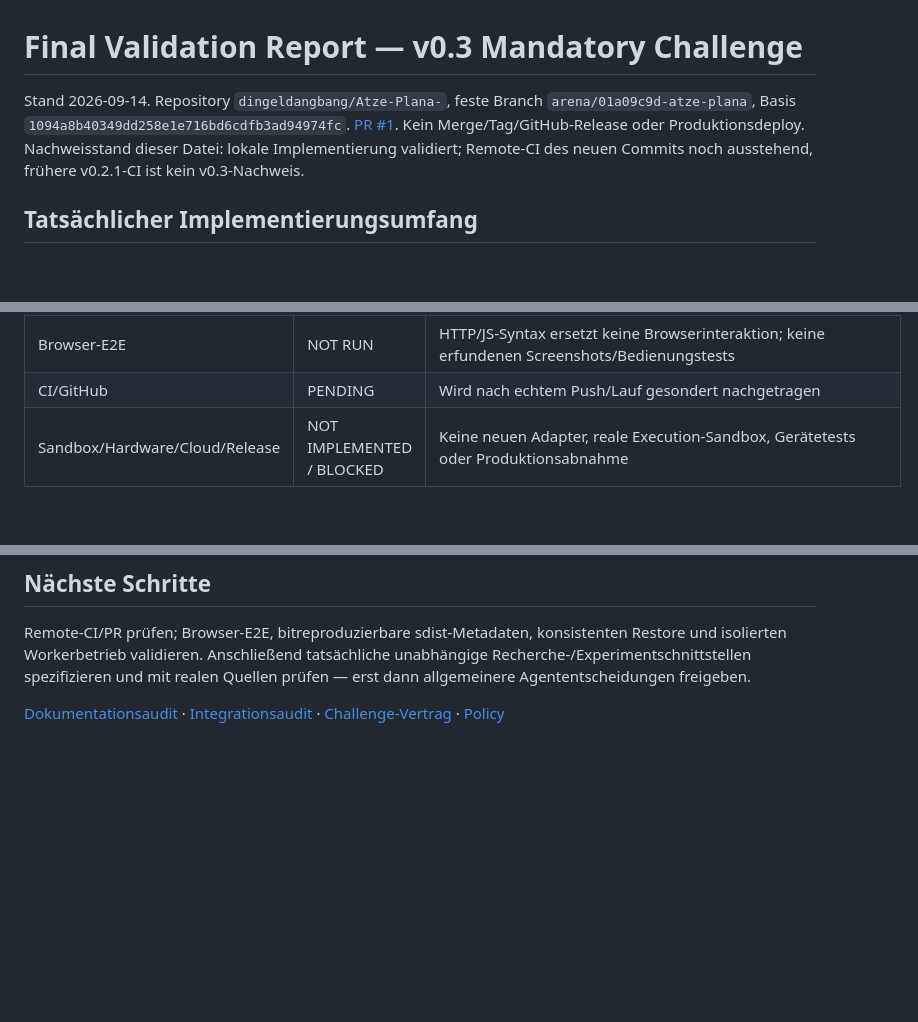
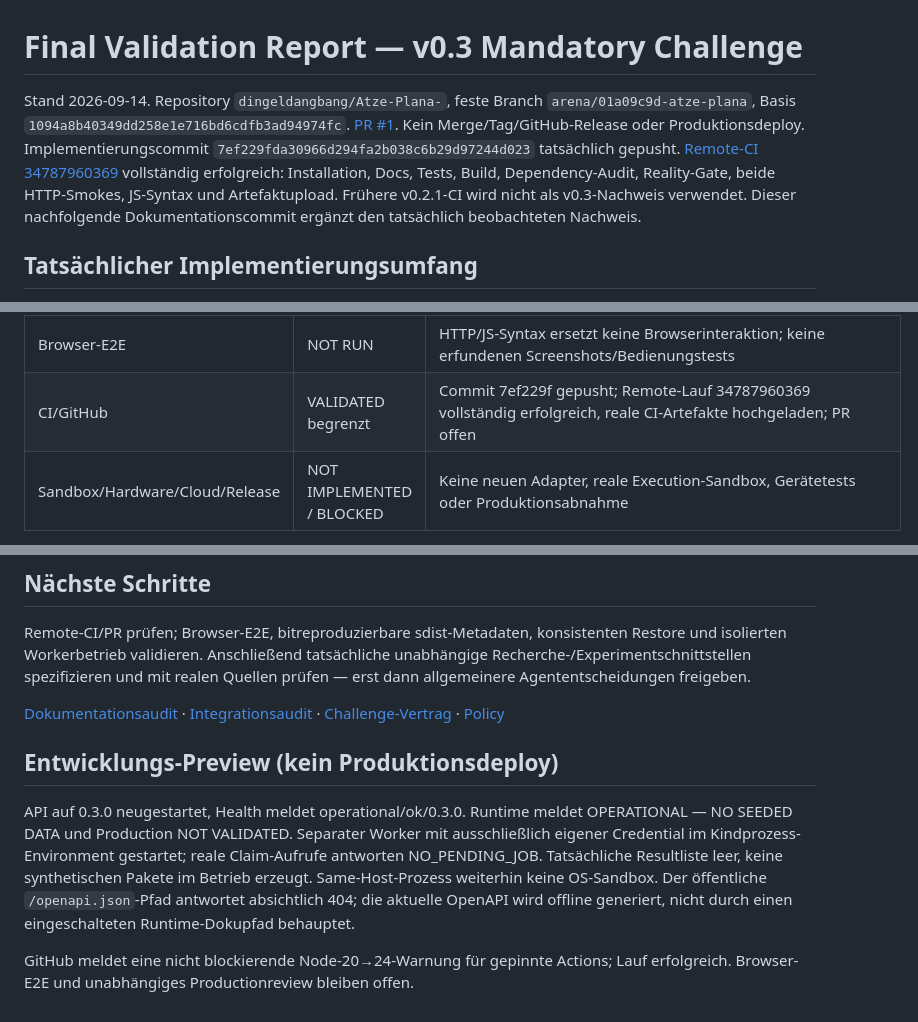
Before and after one commit to dingeldangbang/Atze-Plana-, a Markdown page: FINAL_VALIDATION_REPORT.md, 3 parts joined by grey strips. Rendered like a GitHub page; blank space fills up the shorter version.

Commit message:
docs: record verified challenge CI and preview boundaries
Co-authored-by: arena-agent <297053741+arena-agent@users.noreply.github.com>

```diff
--- a/FINAL_VALIDATION_REPORT.md
+++ b/FINAL_VALIDATION_REPORT.md
@@ -1,6 +1,6 @@
 # Final Validation Report — v0.3 Mandatory Challenge
 
-Stand 2026-09-14. Repository `dingeldangbang/Atze-Plana-`, feste Branch `arena/01a09c9d-atze-plana`, Basis `1094a8b40349dd258e1e716bd6cdfb3ad94974fc`. [PR #1](https://github.com/dingeldangbang/Atze-Plana-/pull/1). Kein Merge/Tag/GitHub-Release oder Produktionsdeploy. Nachweisstand dieser Datei: lokale Implementierung validiert; Remote-CI des neuen Commits noch ausstehend, frühere v0.2.1-CI ist kein v0.3-Nachweis.
+Stand 2026-09-14. Repository `dingeldangbang/Atze-Plana-`, feste Branch `arena/01a09c9d-atze-plana`, Basis `1094a8b40349dd258e1e716bd6cdfb3ad94974fc`. [PR #1](https://github.com/dingeldangbang/Atze-Plana-/pull/1). Kein Merge/Tag/GitHub-Release oder Produktionsdeploy. Implementierungscommit `7ef229fda30966d294fa2b038c6b29d97244d023` tatsächlich gepusht. [Remote-CI 34787960369](https://github.com/dingeldangbang/Atze-Plana-/actions/runs/34787960369) vollständig erfolgreich: Installation, Docs, Tests, Build, Dependency-Audit, Reality-Gate, beide HTTP-Smokes, JS-Syntax und Artefaktupload. Frühere v0.2.1-CI wird nicht als v0.3-Nachweis verwendet. Dieser nachfolgende Dokumentationscommit ergänzt den tatsächlich beobachteten Nachweis.
 
 ## Tatsächlicher Implementierungsumfang
 [ADR-004](docs/adr/ADR-004-challenge-before-decision.md): Primary **API-Eingabe** → unveränderliches Result Package → separater HTTP-Challenge-Worker mit eigenem Token → serververifizierter Report → Triage → erforderliche Human Approval → explizite Reviewer-Adoption. Kein Primär-Agentgenerator/LLM/Executor hinzugefügt.
@@ -23,7 +23,7 @@ Fünf reale deterministische Dimensionen: Evidence, Consistency, Alternative, Ca
 | Documentation/OpenAPI | VALIDATED begrenzt | Vier generierte Produkte, formale OpenAPI, lokale Dateilinks, sieben Envvariablen, Test-Docstrings geprüft |
 | No-fake Boundary | TESTED begrenzt | scripts/reality_check.py PASS; enges AST-/Smoke-Gate, kein umfassender semantischer Fake-Detektor |
 | Browser-E2E | NOT RUN | HTTP/JS-Syntax ersetzt keine Browserinteraktion; keine erfundenen Screenshots/Bedienungstests |
-| CI/GitHub | PENDING | Wird nach echtem Push/Lauf gesondert nachgetragen |
+| CI/GitHub | VALIDATED begrenzt | Commit 7ef229f gepusht; Remote-Lauf 34787960369 vollständig erfolgreich, reale CI-Artefakte hochgeladen; PR offen |
 | Sandbox/Hardware/Cloud/Release | NOT IMPLEMENTED / BLOCKED | Keine neuen Adapter, reale Execution-Sandbox, Gerätetests oder Produktionsabnahme |
 
 Wheel-SHA256 des lokalen reproduzierten Builds: `eb42a0f39382db19e11f13bf232f4aa557b63f8ad03a4a008ec2f9551287de57`. Artefakte bleiben außerhalb Git. Dateien: `reports/tests.log`, `reports/junit.xml`, `reports/coverage.xml`, `reports/smoke.json`, `reports/smoke-optimized.json`, `reports/dependency-audit.json`, `reports/build.log`, `reports/reproducibility.json`, `reports/wheel-install.log`. CI erzeugt eigene commitgebundene Artefakte.
@@ -44,3 +44,8 @@ Frühe Testmigration hatte alte Direkt-Approval-/Smoke-Annahmen; auf zwingenden
 Remote-CI/PR prüfen; Browser-E2E, bitreproduzierbare sdist-Metadaten, konsistenten Restore und isolierten Workerbetrieb validieren. Anschließend tatsächliche unabhängige Recherche-/Experimentschnittstellen spezifizieren und mit realen Quellen prüfen — erst dann allgemeinere Agententscheidungen freigeben.
 
 [Dokumentationsaudit](DOCUMENTATION_AUDIT.md) · [Integrationsaudit](docs/17-security/reality-audit.md) · [Challenge-Vertrag](docs/02-core/challenge-worker.md) · [Policy](REALITY_POLICY.md)
+
+## Entwicklungs-Preview (kein Produktionsdeploy)
+API auf 0.3.0 neugestartet, Health meldet operational/ok/0.3.0. Runtime meldet OPERATIONAL — NO SEEDED DATA und Production NOT VALIDATED. Separater Worker mit ausschließlich eigener Credential im Kindprozess-Environment gestartet; reale Claim-Aufrufe antworten NO_PENDING_JOB. Tatsächliche Resultliste leer, keine synthetischen Pakete im Betrieb erzeugt. Same-Host-Prozess weiterhin keine OS-Sandbox. Der öffentliche `/openapi.json`-Pfad antwortet absichtlich 404; die aktuelle OpenAPI wird offline generiert, nicht durch einen eingeschalteten Runtime-Dokupfad behauptet.
+
+GitHub meldet eine nicht blockierende Node-20→24-Warnung für gepinnte Actions; Lauf erfolgreich. Browser-E2E und unabhängiges Productionreview bleiben offen.
```
Also changed, not shown: DOCUMENTATION_AUDIT.md (+3 -0 lines).
